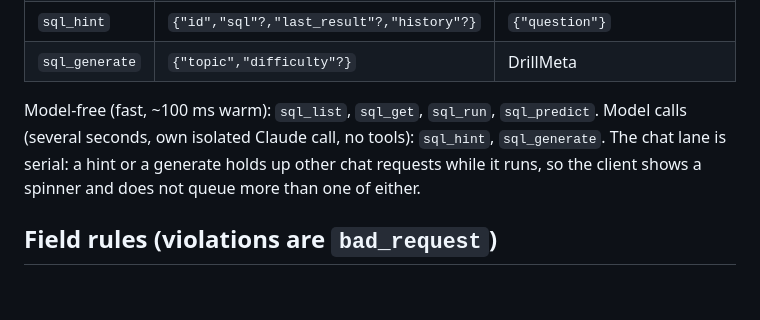
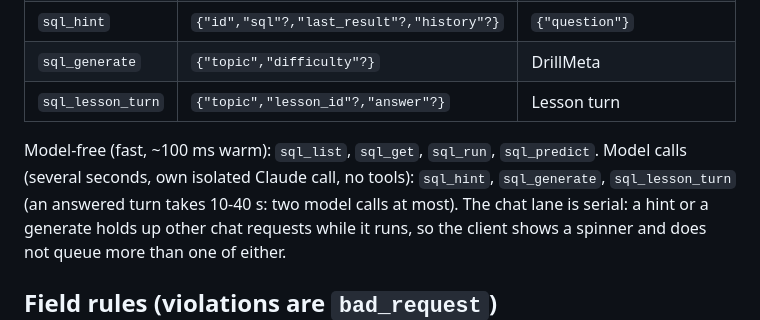
Before and after one commit to kuhyx/tutor, a Markdown page: DOCS-contract-sql.md, the part around one of its changes. Rendered like a GitHub page; blank space fills up the shorter version.

```diff
--- a/DOCS-contract-sql.md
+++ b/DOCS-contract-sql.md
@@ -15,10 +15,12 @@ drill never appears on the wire.
 | `sql_predict` | `{"id","grid":[[str]]}` | PredResult |
 | `sql_hint` | `{"id","sql"?,"last_result"?,"history"?}` | `{"question"}` |
 | `sql_generate` | `{"topic","difficulty"?}` | DrillMeta |
+| `sql_lesson_turn` | `{"topic","lesson_id"?,"answer"?}` | Lesson turn |
 
 Model-free (fast, ~100 ms warm): `sql_list`, `sql_get`, `sql_run`,
 `sql_predict`. Model calls (several seconds, own isolated Claude call, no
-tools): `sql_hint`, `sql_generate`. The chat lane is serial: a hint or a
+tools): `sql_hint`, `sql_generate`, `sql_lesson_turn` (an answered turn takes 10-40 s:
+two model calls at most). The chat lane is serial: a hint or a
 generate holds up other chat requests while it runs, so the client shows a
 spinner and does not queue more than one of either.
 
```
Also changed, not shown: other parts of DOCS-contract-sql.md (+51 -1 lines).
